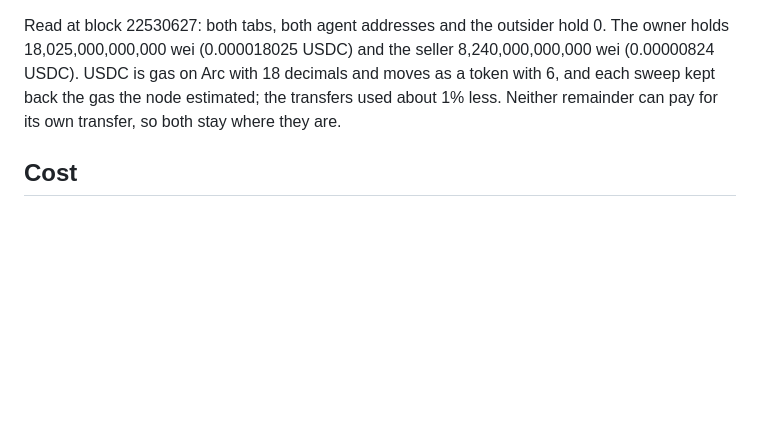
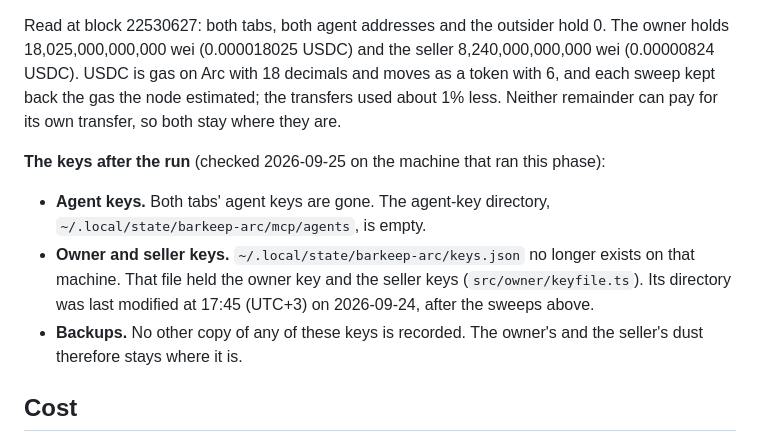
Before and after one commit to barbarosalagoz/barkeep-arc, a Markdown page: docs/MAINNET.md, the part around the change. Rendered like a GitHub page; blank space fills up the shorter version.

Commit message:
Docs: record where the mainnet keys are after phase 5
The agent-key directory is empty and keys.json, which held the owner and
seller keys, is no longer on the machine that ran phase 5. No backup is
recorded.

Co-Authored-By: Claude Opus 5.5 <noreply@anthropic.com>

```diff
--- a/docs/MAINNET.md
+++ b/docs/MAINNET.md
@@ -67,6 +67,12 @@ The seller's 0.003 USDC went to the owner, less its gas ([`0xe81928c4…f2bcc9be
 
 Read at block 22530627: both tabs, both agent addresses and the outsider hold 0. The owner holds 18,025,000,000,000 wei (0.000018025 USDC) and the seller 8,240,000,000,000 wei (0.00000824 USDC). USDC is gas on Arc with 18 decimals and moves as a token with 6, and each sweep kept back the gas the node estimated; the transfers used about 1% less. Neither remainder can pay for its own transfer, so both stay where they are.
 
+**The keys after the run** (checked 2026-09-25 on the machine that ran this phase):
+
+- **Agent keys.** Both tabs' agent keys are gone. The agent-key directory, `~/.local/state/barkeep-arc/mcp/agents`, is empty.
+- **Owner and seller keys.** `~/.local/state/barkeep-arc/keys.json` no longer exists on that machine. That file held the owner key and the seller keys (`src/owner/keyfile.ts`). Its directory was last modified at 17:45 (UTC+3) on 2026-09-24, after the sweeps above.
+- **Backups.** No other copy of any of these keys is recorded. The owner's and the seller's dust therefore stays where it is.
+
 ## Cost
 
 The phase moved 2.95565 USDC in and 2.910707 out. The difference, 0.044943 USDC, is the gas the owner and the seller paid (the factory's 0.0276 most of it) and the 0.000026265 USDC of dust above. The three payments' gas was Circle's.
```
